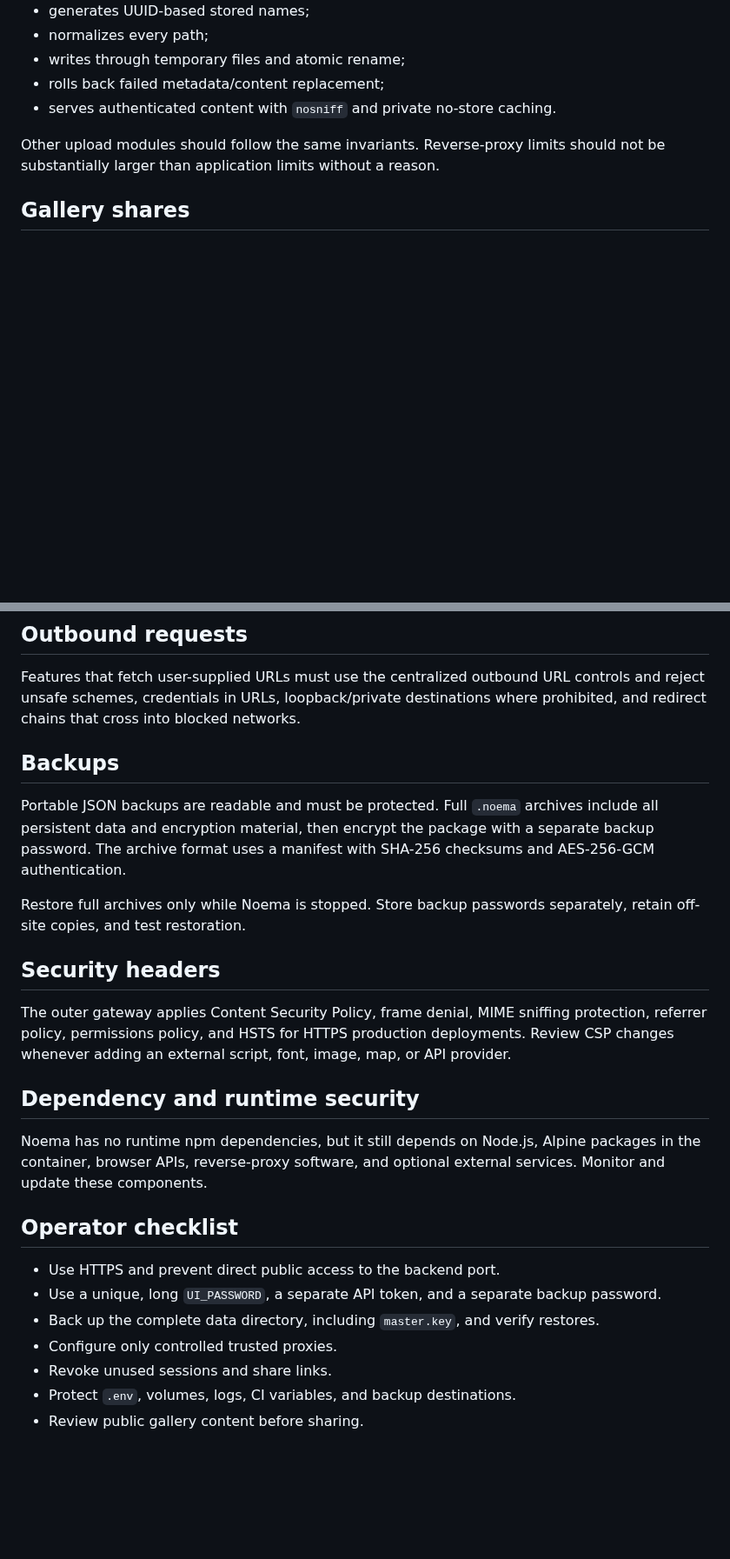
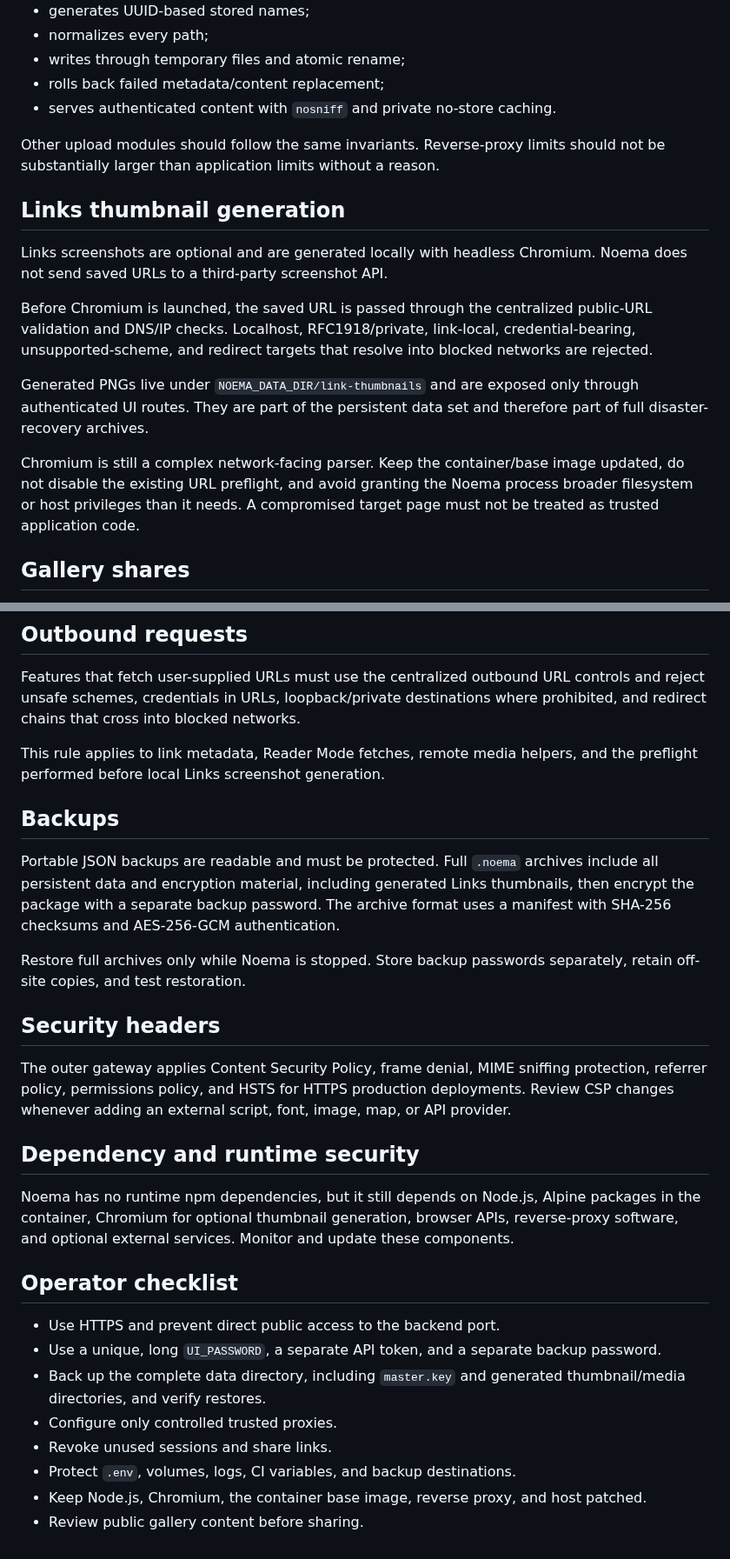
Before and after one commit to vladimirperovic/noema, a Markdown page: SECURITY.md, 2 parts joined by grey strips. Shown at 87% size. Rendered like a GitHub page; blank space fills up the shorter version.

Commit message:
docs: cover thumbnail security model

```diff
--- a/SECURITY.md
+++ b/SECURITY.md
@@ -68,6 +68,16 @@ The Files module:
 
 Other upload modules should follow the same invariants. Reverse-proxy limits should not be substantially larger than application limits without a reason.
 
+## Links thumbnail generation
+
+Links screenshots are optional and are generated locally with headless Chromium. Noema does not send saved URLs to a third-party screenshot API.
+
+Before Chromium is launched, the saved URL is passed through the centralized public-URL validation and DNS/IP checks. Localhost, RFC1918/private, link-local, credential-bearing, unsupported-scheme, and redirect targets that resolve into blocked networks are rejected.
+
+Generated PNGs live under `NOEMA_DATA_DIR/link-thumbnails` and are exposed only through authenticated UI routes. They are part of the persistent data set and therefore part of full disaster-recovery archives.
+
+Chromium is still a complex network-facing parser. Keep the container/base image updated, do not disable the existing URL preflight, and avoid granting the Noema process broader filesystem or host privileges than it needs. A compromised target page must not be treated as trusted application code.
+
 ## Gallery shares
 
 Share tokens are generated from 32 random bytes and stored only as SHA-256 hashes. They expire, can be revoked, and may be limited by module and album. A share URL is a bearer secret: anyone who has it can access the permitted gallery until expiry or revocation.
@@ -82,9 +92,11 @@ Google OAuth state is random, short-lived, and bound to the administrator sessio
 
 Features that fetch user-supplied URLs must use the centralized outbound URL controls and reject unsafe schemes, credentials in URLs, loopback/private destinations where prohibited, and redirect chains that cross into blocked networks.
 
+This rule applies to link metadata, Reader Mode fetches, remote media helpers, and the preflight performed before local Links screenshot generation.
+
 ## Backups
 
-Portable JSON backups are readable and must be protected. Full `.noema` archives include all persistent data and encryption material, then encrypt the package with a separate backup password. The archive format uses a manifest with SHA-256 checksums and AES-256-GCM authentication.
+Portable JSON backups are readable and must be protected. Full `.noema` archives include all persistent data and encryption material, including generated Links thumbnails, then encrypt the package with a separate backup password. The archive format uses a manifest with SHA-256 checksums and AES-256-GCM authentication.
 
 Restore full archives only while Noema is stopped. Store backup passwords separately, retain off-site copies, and test restoration.
 
@@ -94,14 +106,15 @@ The outer gateway applies Content Security Policy, frame denial, MIME sniffing p
 
 ## Dependency and runtime security
 
-Noema has no runtime npm dependencies, but it still depends on Node.js, Alpine packages in the container, browser APIs, reverse-proxy software, and optional external services. Monitor and update these components.
+Noema has no runtime npm dependencies, but it still depends on Node.js, Alpine packages in the container, Chromium for optional thumbnail generation, browser APIs, reverse-proxy software, and optional external services. Monitor and update these components.
 
 ## Operator checklist
 
 - Use HTTPS and prevent direct public access to the backend port.
 - Use a unique, long `UI_PASSWORD`, a separate API token, and a separate backup password.
-- Back up the complete data directory, including `master.key`, and verify restores.
+- Back up the complete data directory, including `master.key` and generated thumbnail/media directories, and verify restores.
 - Configure only controlled trusted proxies.
 - Revoke unused sessions and share links.
 - Protect `.env`, volumes, logs, CI variables, and backup destinations.
+- Keep Node.js, Chromium, the container base image, reverse proxy, and host patched.
 - Review public gallery content before sharing.
```
Also changed, not shown: other parts of SECURITY.md (+1 -1 lines).
